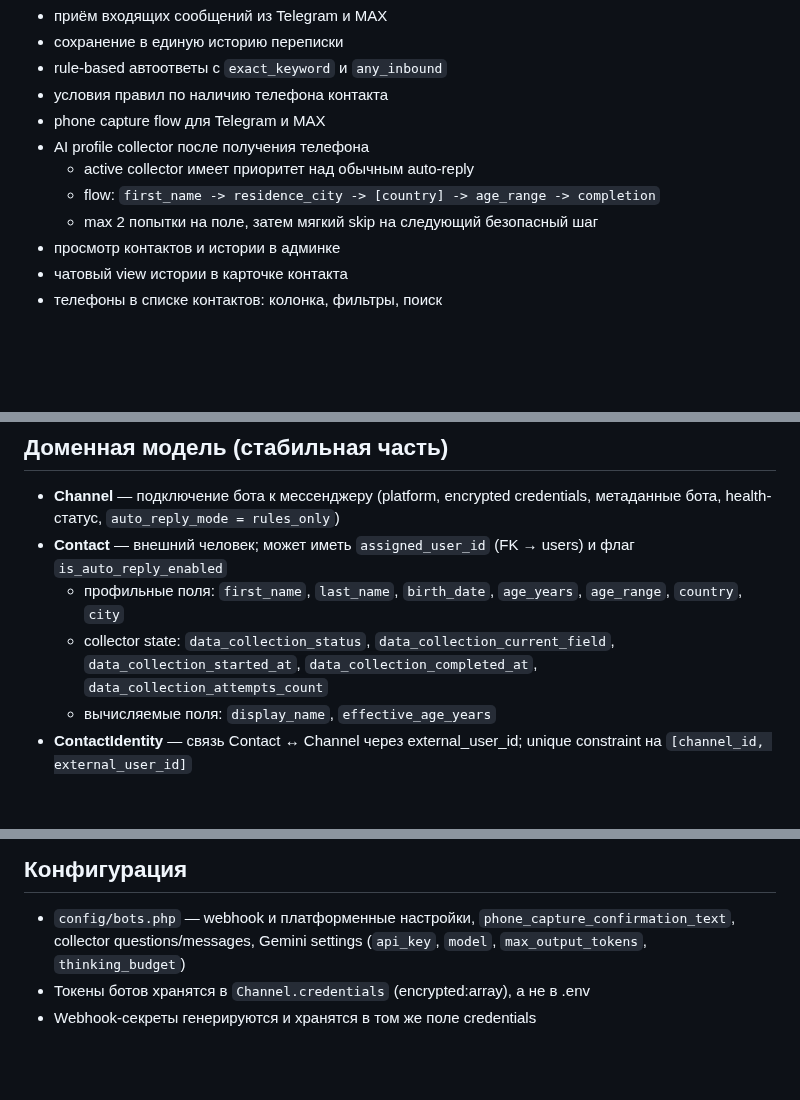
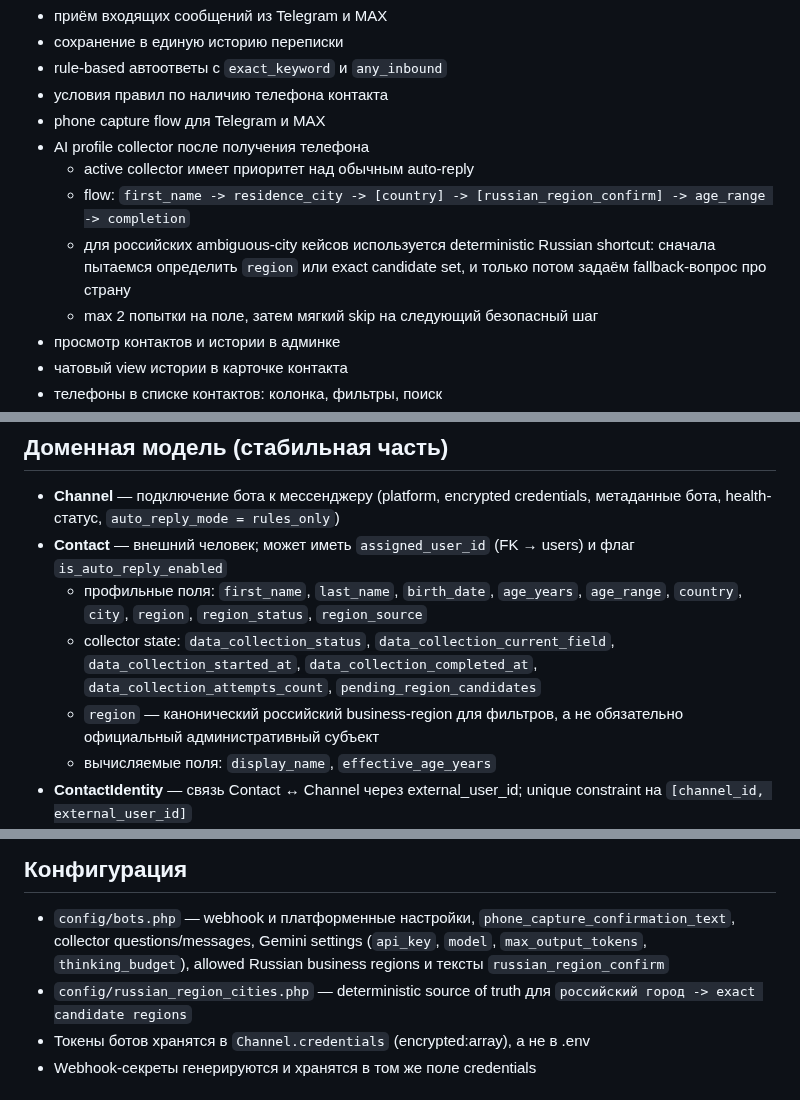
Before and after one commit to Etogerman/Project-1, a Markdown page: AGENTS.md, 3 parts joined by grey strips. Drawn GitHub-style; blank space fills up the shorter version.

Commit message:
Update AGENTS.md for Russian region flow

```diff
--- a/AGENTS.md
+++ b/AGENTS.md
@@ -40,7 +40,10 @@ Abrikosoff Connector — операторская платформа для ра
 - phone capture flow для Telegram и MAX
 - AI profile collector после получения телефона
   - active collector имеет приоритет над обычным auto-reply
-  - flow: `first_name -> residence_city -> [country] -> age_range -> completion`
+  - flow: `first_name -> residence_city -> [country] -> [russian_region_confirm] -> age_range -> completion`
+  - для российских ambiguous-city кейсов используется deterministic Russian shortcut:
+    сначала пытаемся определить `region` или exact candidate set,
+    и только потом задаём fallback-вопрос про страну
   - max 2 попытки на поле, затем мягкий skip на следующий безопасный шаг
 - просмотр контактов и истории в админке
 - чатовый view истории в карточке контакта
@@ -101,10 +104,14 @@ Abrikosoff Connector — операторская платформа для ра
 - **Contact** — внешний человек; может иметь `assigned_user_id` (FK → users)
   и флаг `is_auto_reply_enabled`
   - профильные поля: `first_name`, `last_name`, `birth_date`,
-    `age_years`, `age_range`, `country`, `city`
+    `age_years`, `age_range`, `country`, `city`,
+    `region`, `region_status`, `region_source`
   - collector state: `data_collection_status`,
     `data_collection_current_field`, `data_collection_started_at`,
-    `data_collection_completed_at`, `data_collection_attempts_count`
+    `data_collection_completed_at`, `data_collection_attempts_count`,
+    `pending_region_candidates`
+  - `region` — канонический российский business-region для фильтров,
+    а не обязательно официальный административный субъект
   - вычисляемые поля: `display_name`, `effective_age_years`
 - **ContactIdentity** — связь Contact ↔ Channel через external_user_id;
   unique constraint на `[channel_id, external_user_id]`
@@ -133,7 +140,10 @@ Abrikosoff Connector — операторская платформа для ра
 
 - `config/bots.php` — webhook и платформенные настройки,
   `phone_capture_confirmation_text`, collector questions/messages,
-  Gemini settings (`api_key`, `model`, `max_output_tokens`, `thinking_budget`)
+  Gemini settings (`api_key`, `model`, `max_output_tokens`, `thinking_budget`),
+  allowed Russian business regions и тексты `russian_region_confirm`
+- `config/russian_region_cities.php` — deterministic source of truth
+  для `российский город -> exact candidate regions`
 - Токены ботов хранятся в `Channel.credentials` (encrypted:array), а не в .env
 - Webhook-секреты генерируются и хранятся в том же поле credentials
 
```
Also changed, not shown: other parts of AGENTS.md (+4 -1 lines).
